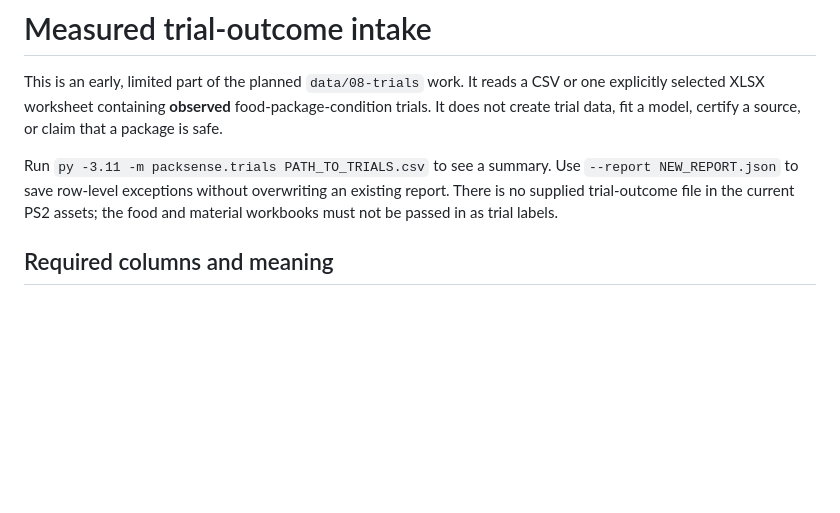
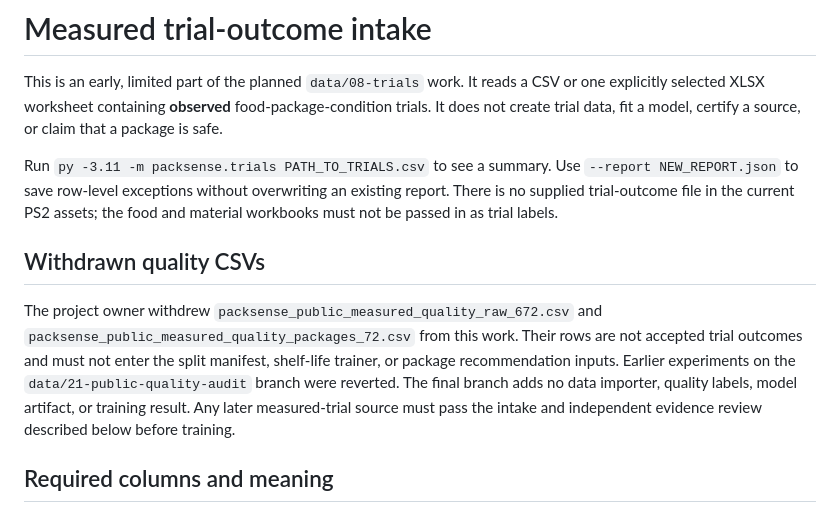
Before and after one commit to Aspirant200715/PackSense, a Markdown page: docs/trial-intake.md, the part around the change. Drawn GitHub-style; blank space fills up the shorter version.

```diff
--- a/docs/trial-intake.md
+++ b/docs/trial-intake.md
@@ -9,6 +9,17 @@ Run `py -3.11 -m packsense.trials PATH_TO_TRIALS.csv` to see a summary. Use
 `--report NEW_REPORT.json` to save row-level exceptions without overwriting an
 existing report. There is no supplied trial-outcome file in the current PS2
 assets; the food and material workbooks must not be passed in as trial labels.
+
+## Withdrawn quality CSVs
+
+The project owner withdrew `packsense_public_measured_quality_raw_672.csv`
+and `packsense_public_measured_quality_packages_72.csv` from this work. Their
+rows are not accepted trial outcomes and must not enter the split manifest,
+shelf-life trainer, or package recommendation inputs. Earlier experiments on
+the `data/21-public-quality-audit` branch were reverted. The final branch
+adds no data importer, quality labels, model artifact, or training result.
+Any later measured-trial source must pass the intake and independent evidence
+review described below before training.
 
 ## Required columns and meaning
 
```
Also changed, not shown: docs/implementation-log.md (+15 -0 lines).
